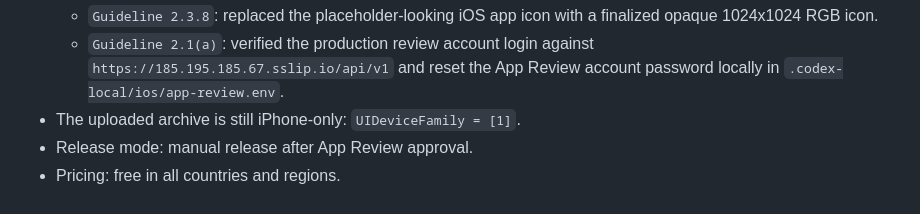
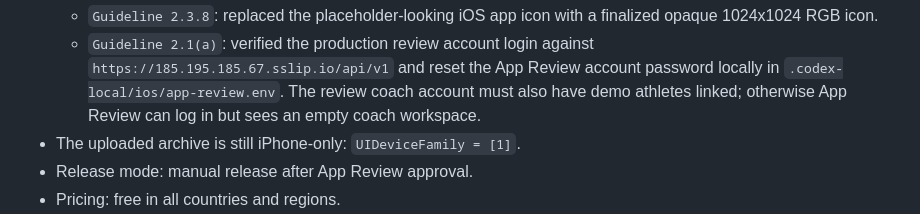
Before and after one commit to albertkytytzov-cyber/v3Final1, a Markdown page: docs/ios-signing.md, the part around the change. Drawn GitHub-style.

Commit message:
Document App Review account data requirement

```diff
--- a/docs/ios-signing.md
+++ b/docs/ios-signing.md
@@ -104,6 +104,8 @@ Current production version setup:
   - `Guideline 2.1(a)`: verified the production review account login against
     `https://185.195.185.67.sslip.io/api/v1` and reset the App Review account
     password locally in `.codex-local/ios/app-review.env`.
+    The review coach account must also have demo athletes linked; otherwise
+    App Review can log in but sees an empty coach workspace.
 - The uploaded archive is still iPhone-only: `UIDeviceFamily = [1]`.
 - Release mode: manual release after App Review approval.
 - Pricing: free in all countries and regions.
```
